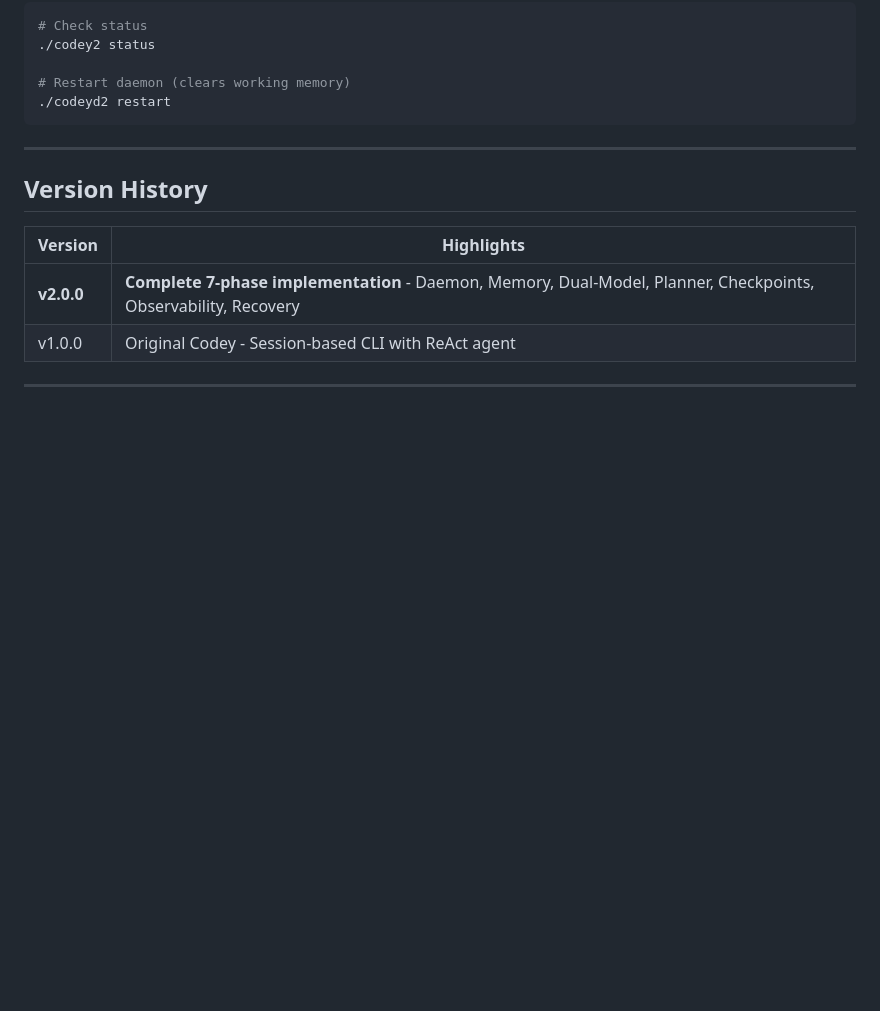
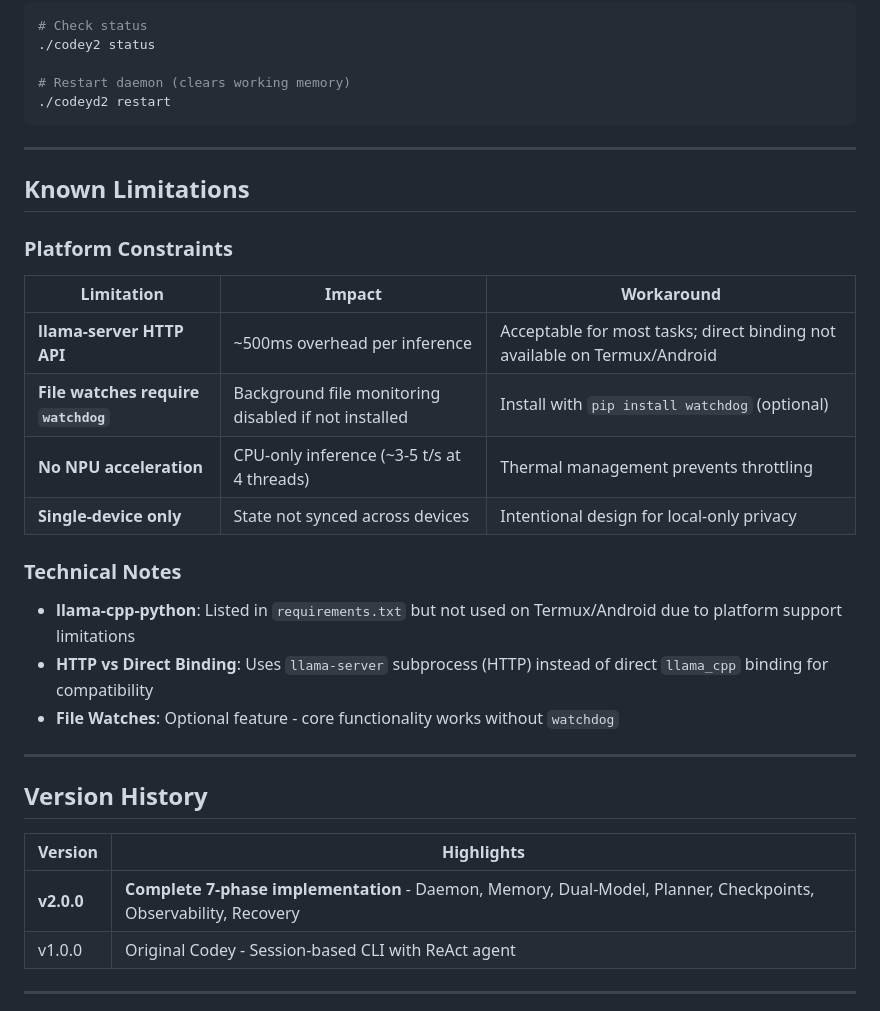
Before and after one commit to Zayokuza/kuza-ai, a Markdown page: README.md, the part around the change. GitHub-like rendering; blank space fills up the shorter version.

```diff
--- a/README.md
+++ b/README.md
@@ -701,6 +701,25 @@ ls -la ~/models/qwen2.5-1.5b/
 
 ---
 
+## Known Limitations
+
+### Platform Constraints
+
+| Limitation | Impact | Workaround |
+|------------|--------|------------|
+| **llama-server HTTP API** | ~500ms overhead per inference | Acceptable for most tasks; direct binding not available on Termux/Android |
+| **File watches require `watchdog`** | Background file monitoring disabled if not installed | Install with `pip install watchdog` (optional) |
+| **No NPU acceleration** | CPU-only inference (~3-5 t/s at 4 threads) | Thermal management prevents throttling |
+| **Single-device only** | State not synced across devices | Intentional design for local-only privacy |
+
+### Technical Notes
+
+- **llama-cpp-python**: Listed in `requirements.txt` but not used on Termux/Android due to platform support limitations
+- **HTTP vs Direct Binding**: Uses `llama-server` subprocess (HTTP) instead of direct `llama_cpp` binding for compatibility
+- **File Watches**: Optional feature - core functionality works without `watchdog`
+
+---
+
 ## Version History
 
 | Version | Highlights |
```
Also changed, not shown: CHANGELOG.md (added, +181 -0 lines), codey-v2.md (+19 -0 lines).
